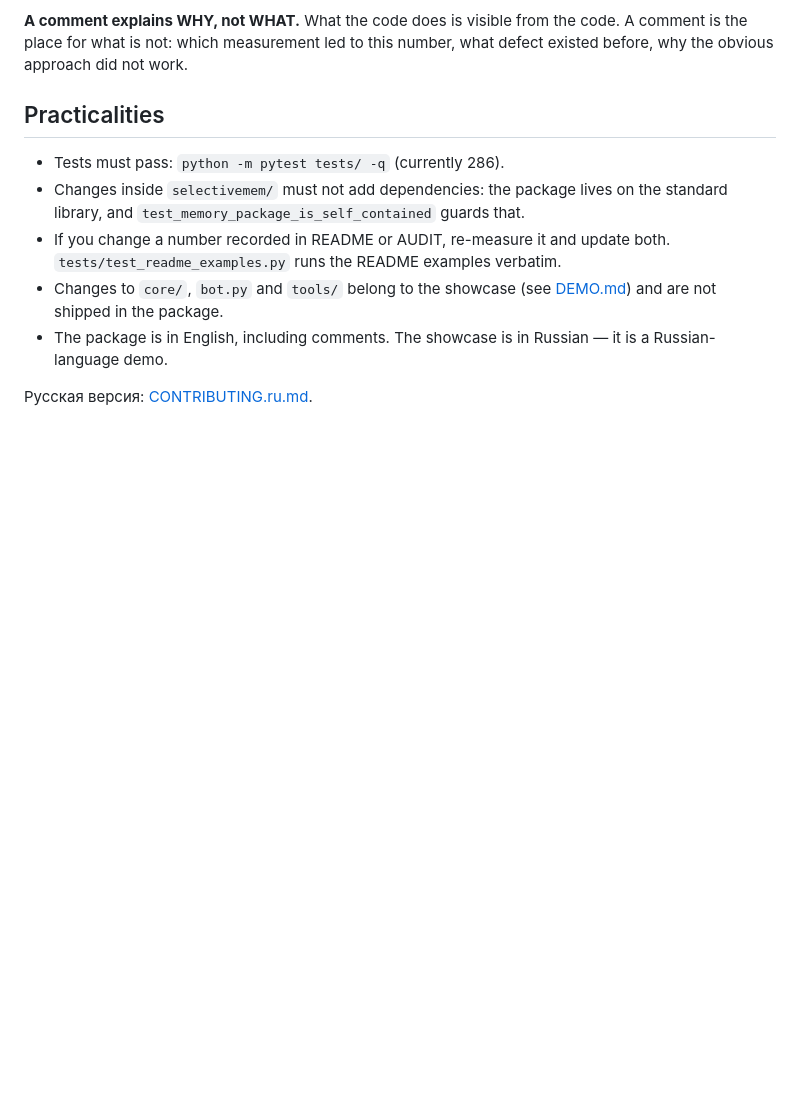
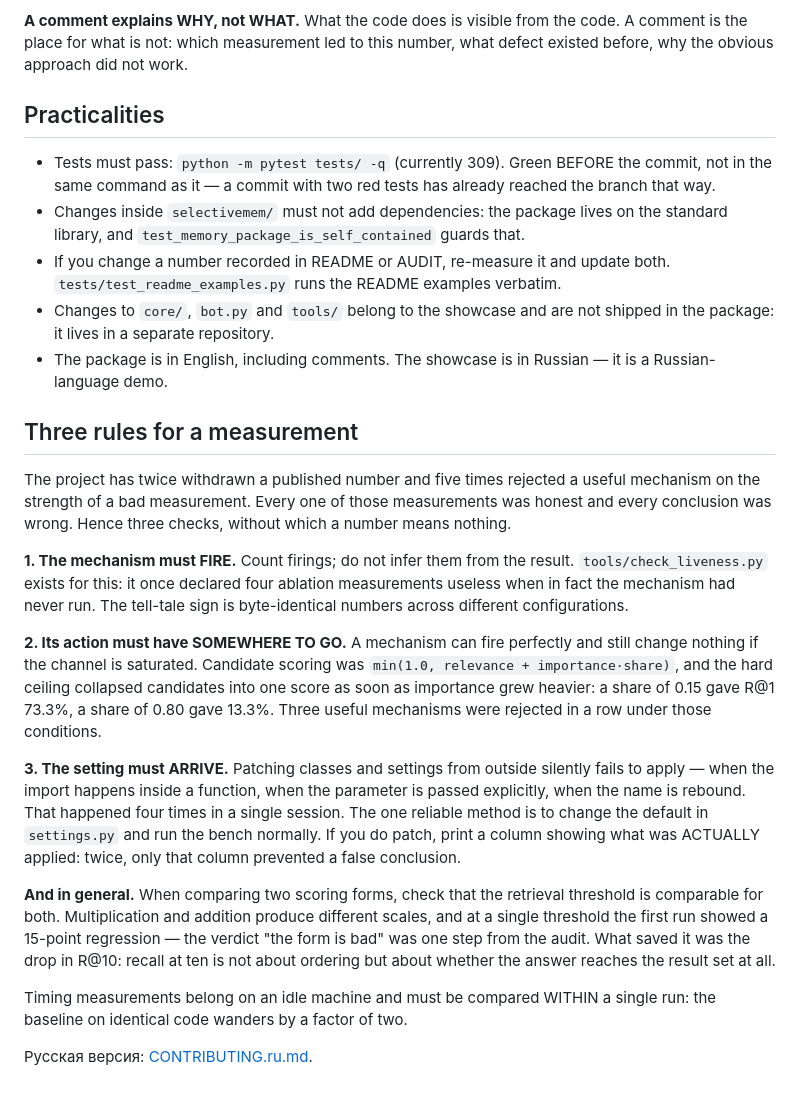
Before and after one commit to MERUMEZ/selective-memory, a Markdown page: CONTRIBUTING.md, the part around the change. Rendered like a GitHub page; blank space fills up the shorter version.

Commit message:
Три правила замера в английском CONTRIBUTING
Они были только в русском, и документы разошлись на тридцать строк.
Заодно поправлено число тестов (286 -> 309) и снята ссылка на DEMO.md,
уехавший вместе с витриной.

```diff
--- a/CONTRIBUTING.md
+++ b/CONTRIBUTING.md
@@ -96,16 +96,55 @@ not work.
 
 ## Practicalities
 
-- Tests must pass: `python -m pytest tests/ -q` (currently 286).
+- Tests must pass: `python -m pytest tests/ -q` (currently 309). Green
+  BEFORE the commit, not in the same command as it — a commit with two red
+  tests has already reached the branch that way.
 - Changes inside `selectivemem/` must not add dependencies: the package
   lives on the standard library, and
   `test_memory_package_is_self_contained` guards that.
 - If you change a number recorded in README or AUDIT, re-measure it and
   update both. `tests/test_readme_examples.py` runs the README examples
   verbatim.
-- Changes to `core/`, `bot.py` and `tools/` belong to the showcase (see
-  [DEMO.md](DEMO.md)) and are not shipped in the package.
+- Changes to `core/`, `bot.py` and `tools/` belong to the showcase and are
+  not shipped in the package: it lives in a separate repository.
 - The package is in English, including comments. The showcase is in
   Russian — it is a Russian-language demo.
 
+## Three rules for a measurement
+
+The project has twice withdrawn a published number and five times rejected
+a useful mechanism on the strength of a bad measurement. Every one of those
+measurements was honest and every conclusion was wrong. Hence three checks,
+without which a number means nothing.
+
+**1. The mechanism must FIRE.** Count firings; do not infer them from the
+result. `tools/check_liveness.py` exists for this: it once declared four
+ablation measurements useless when in fact the mechanism had never run. The
+tell-tale sign is byte-identical numbers across different configurations.
+
+**2. Its action must have SOMEWHERE TO GO.** A mechanism can fire perfectly
+and still change nothing if the channel is saturated. Candidate scoring was
+`min(1.0, relevance + importance·share)`, and the hard ceiling collapsed
+candidates into one score as soon as importance grew heavier: a share of
+0.15 gave R@1 73.3%, a share of 0.80 gave 13.3%. Three useful mechanisms
+were rejected in a row under those conditions.
+
+**3. The setting must ARRIVE.** Patching classes and settings from outside
+silently fails to apply — when the import happens inside a function, when
+the parameter is passed explicitly, when the name is rebound. That happened
+four times in a single session. The one reliable method is to change the
+default in `settings.py` and run the bench normally. If you do patch, print
+a column showing what was ACTUALLY applied: twice, only that column
+prevented a false conclusion.
+
+**And in general.** When comparing two scoring forms, check that the
+retrieval threshold is comparable for both. Multiplication and addition
+produce different scales, and at a single threshold the first run showed a
+15-point regression — the verdict "the form is bad" was one step from the
+audit. What saved it was the drop in R@10: recall at ten is not about
+ordering but about whether the answer reaches the result set at all.
+
+Timing measurements belong on an idle machine and must be compared WITHIN a
+single run: the baseline on identical code wanders by a factor of two.
+
 Русская версия: [CONTRIBUTING.ru.md](CONTRIBUTING.ru.md).
```
